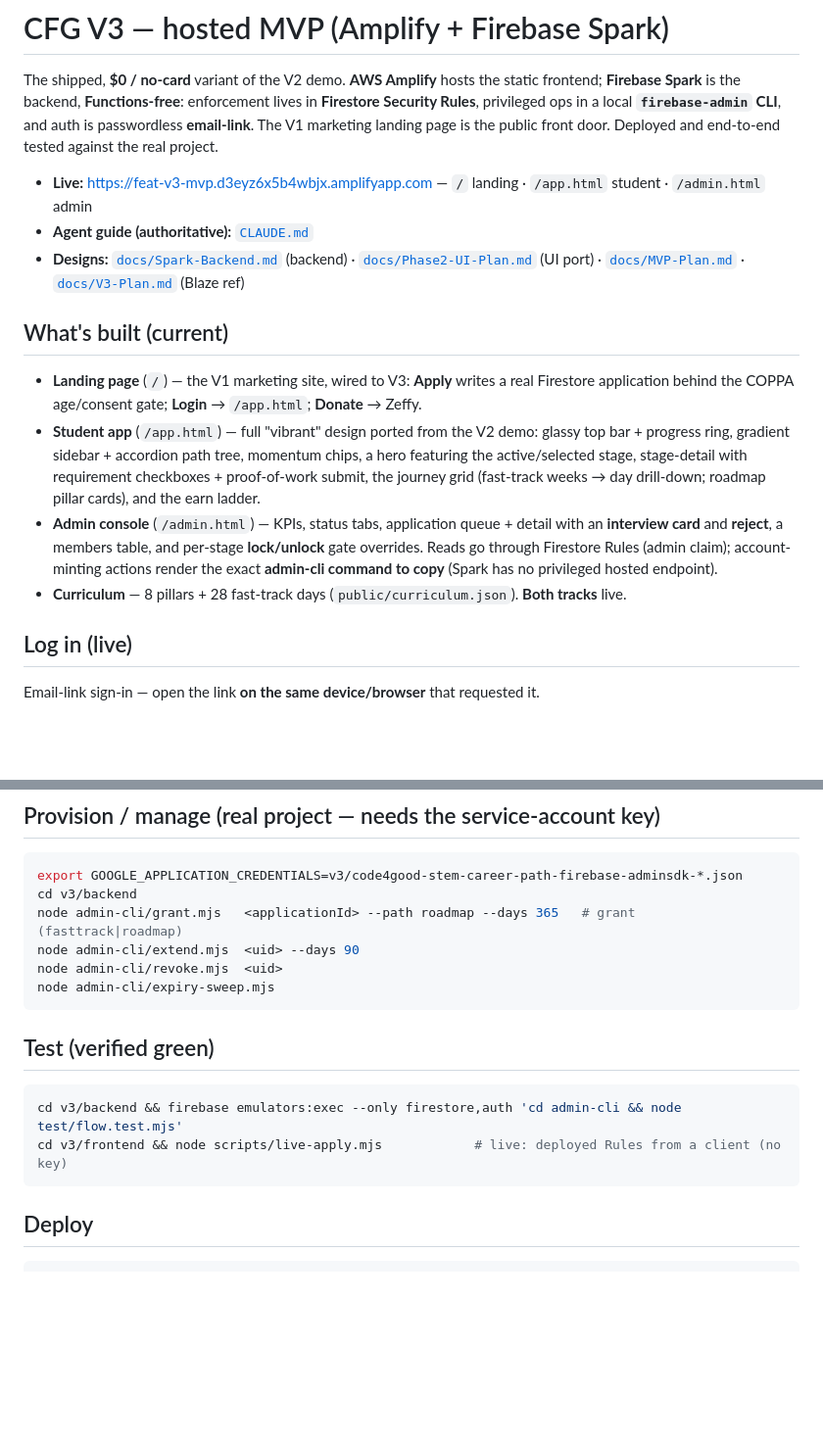
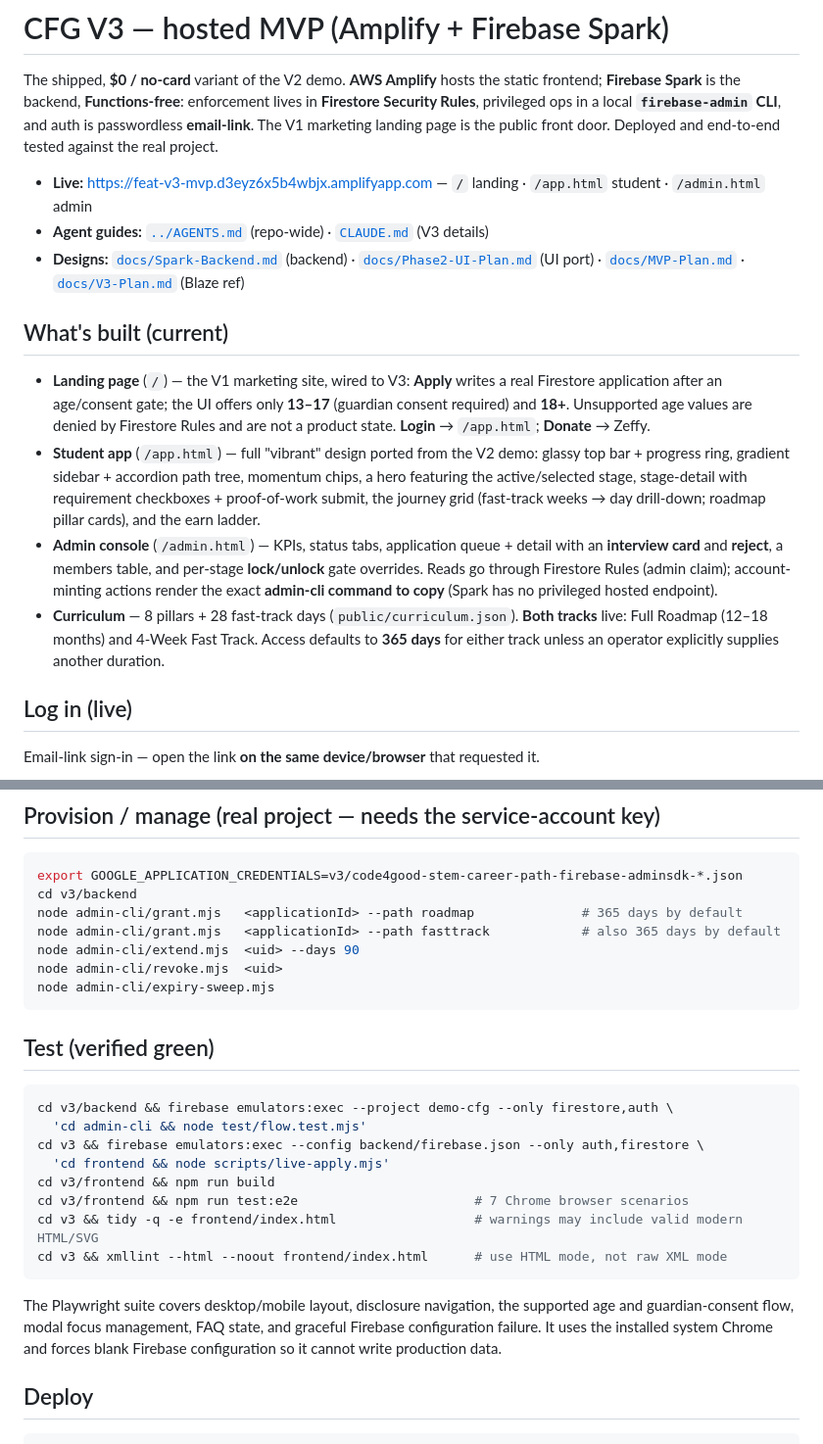
Before and after one commit to tccao/stem-career-path-ai-era, a Markdown page: v3/README.md, 2 parts joined by grey strips. Shown at 98% size. Rendered like a GitHub page; blank space fills up the shorter version.

````diff
--- a/v3/README.md
+++ b/v3/README.md
@@ -7,7 +7,7 @@ passwordless **email-link**. The V1 marketing landing page is the public front d
 and end-to-end tested against the real project.
 
 - **Live:** <https://feat-v3-mvp.d3eyz6x5b4wbjx.amplifyapp.com> — `/` landing · `/app.html` student · `/admin.html` admin
-- **Agent guide (authoritative):** [`CLAUDE.md`](CLAUDE.md)
+- **Agent guides:** [`../AGENTS.md`](../AGENTS.md) (repo-wide) · [`CLAUDE.md`](CLAUDE.md) (V3 details)
 - **Designs:** [`docs/Spark-Backend.md`](docs/Spark-Backend.md) (backend) ·
   [`docs/Phase2-UI-Plan.md`](docs/Phase2-UI-Plan.md) (UI port) ·
   [`docs/MVP-Plan.md`](docs/MVP-Plan.md) · [`docs/V3-Plan.md`](docs/V3-Plan.md) (Blaze ref)
@@ -15,7 +15,9 @@ and end-to-end tested against the real project.
 ## What's built (current)
 
 - **Landing page** (`/`) — the V1 marketing site, wired to V3: **Apply** writes a real Firestore
-  application behind the COPPA age/consent gate; **Login** → `/app.html`; **Donate** → Zeffy.
+  application after an age/consent gate; the UI offers only **13–17** (guardian consent required)
+  and **18+**. Unsupported age values are denied by Firestore Rules and are not a product state.
+  **Login** → `/app.html`; **Donate** → Zeffy.
 - **Student app** (`/app.html`) — full "vibrant" design ported from the V2 demo: glassy top bar +
   progress ring, gradient sidebar + accordion path tree, momentum chips, a hero featuring the
   active/selected stage, stage-detail with requirement checkboxes + proof-of-work submit, the
@@ -24,7 +26,9 @@ and end-to-end tested against the real project.
   **interview card** and **reject**, a members table, and per-stage **lock/unlock** gate overrides.
   Reads go through Firestore Rules (admin claim); account-minting actions render the exact
   **admin-cli command to copy** (Spark has no privileged hosted endpoint).
-- **Curriculum** — 8 pillars + 28 fast-track days (`public/curriculum.json`). **Both tracks** live.
+- **Curriculum** — 8 pillars + 28 fast-track days (`public/curriculum.json`). **Both tracks** live:
+  Full Roadmap (12–18 months) and 4-Week Fast Track. Access defaults to **365 days** for either
+  track unless an operator explicitly supplies another duration.
 
 ## Log in (live)
 
@@ -73,7 +77,8 @@ cd v3/frontend && npm install && npm run dev                              # fron
 ```bash
 export GOOGLE_APPLICATION_CREDENTIALS=v3/code4good-stem-career-path-firebase-adminsdk-*.json
 cd v3/backend
-node admin-cli/grant.mjs   <applicationId> --path roadmap --days 365   # grant (fasttrack|roadmap)
+node admin-cli/grant.mjs   <applicationId> --path roadmap              # 365 days by default
+node admin-cli/grant.mjs   <applicationId> --path fasttrack            # also 365 days by default
 node admin-cli/extend.mjs  <uid> --days 90
 node admin-cli/revoke.mjs  <uid>
 node admin-cli/expiry-sweep.mjs
@@ -82,9 +87,20 @@ node admin-cli/expiry-sweep.mjs
 ## Test (verified green)
 
 ```bash
-cd v3/backend && firebase emulators:exec --only firestore,auth 'cd admin-cli && node test/flow.test.mjs'
-cd v3/frontend && node scripts/live-apply.mjs            # live: deployed Rules from a client (no key)
+cd v3/backend && firebase emulators:exec --project demo-cfg --only firestore,auth \
+  'cd admin-cli && node test/flow.test.mjs'
+cd v3 && firebase emulators:exec --config backend/firebase.json --only auth,firestore \
+  'cd frontend && node scripts/live-apply.mjs'
+cd v3/frontend && npm run build
+cd v3/frontend && npm run test:e2e                       # 7 Chrome browser scenarios
+cd v3 && tidy -q -e frontend/index.html                  # warnings may include valid modern HTML/SVG
+cd v3 && xmllint --html --noout frontend/index.html      # use HTML mode, not raw XML mode
 ```
+
+The Playwright suite covers desktop/mobile layout, disclosure navigation, the supported age and
+guardian-consent flow, modal focus management, FAQ state, and graceful Firebase configuration
+failure. It uses the installed system Chrome and forces blank Firebase configuration so it cannot
+write production data.
 
 ## Deploy
 
````
Also changed, not shown: AGENTS.md (+43 -4 lines).
